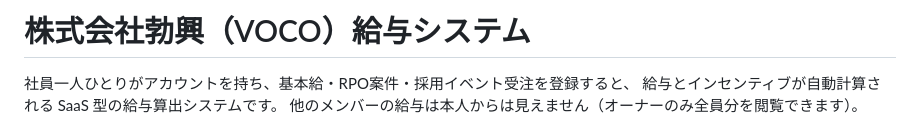
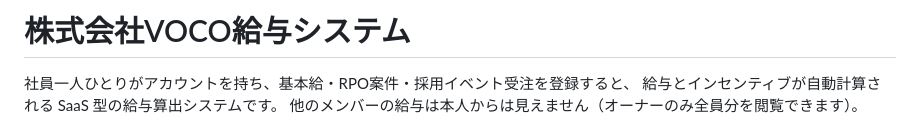
Before and after one commit to Tainen/Claude-Code, a Markdown page: README.md, the part around the change. Rendered like a GitHub page.

```diff
--- a/README.md
+++ b/README.md
@@ -1,4 +1,4 @@
-# 株式会社勃興（VOCO）給与システム
+# 株式会社VOCO給与システム
 
 社員一人ひとりがアカウントを持ち、基本給・RPO案件・採用イベント受注を登録すると、
 給与とインセンティブが自動計算される SaaS 型の給与算出システムです。
```
